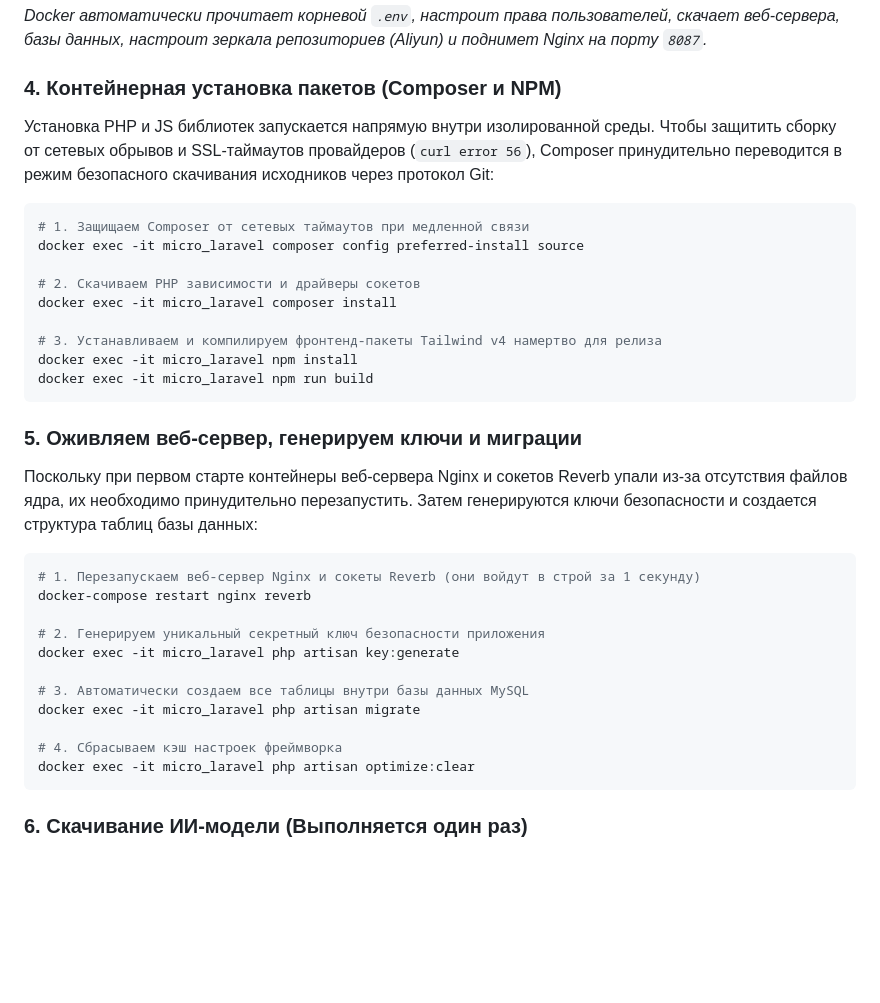
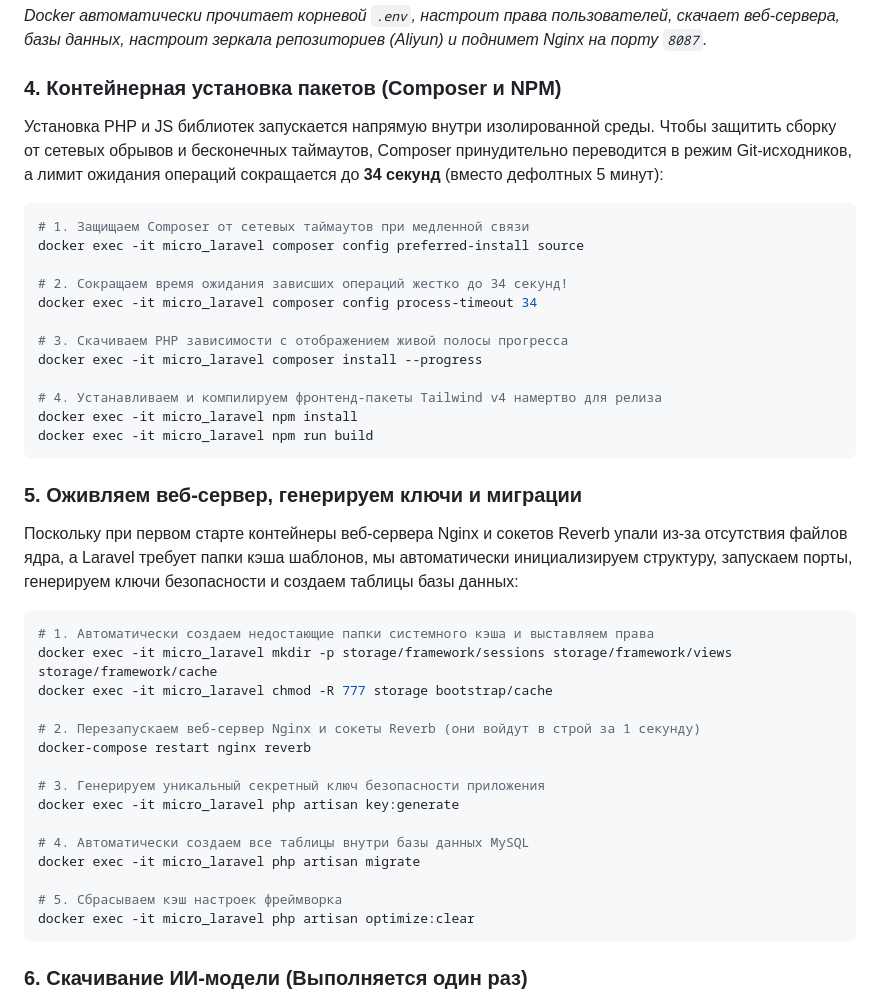
Before and after one commit to Laracoper/my-microservices-app, a Markdown page: README.md, the part around the change. GitHub-like rendering; blank space fills up the shorter version.

Commit message:
docs: optimize setup timeouts to 34s and add automated cache storage setup

````diff
--- a/README.md
+++ b/README.md
@@ -98,35 +98,41 @@ docker-compose up -d --build
 *Docker автоматически прочитает корневой `.env`, настроит права пользователей, скачает веб-сервера, базы данных, настроит зеркала репозиториев (Aliyun) и поднимет Nginx на порту `8087`.*
 
 ### 4. Контейнерная установка пакетов (Composer и NPM)
-Установка PHP и JS библиотек запускается напрямую внутри изолированной среды. Чтобы защитить сборку от сетевых обрывов и SSL-таймаутов провайдеров (`curl error 56`), Composer принудительно переводится в режим безопасного скачивания исходников через протокол Git:
+Установка PHP и JS библиотек запускается напрямую внутри изолированной среды. Чтобы защитить сборку от сетевых обрывов и бесконечных таймаутов, Composer принудительно переводится в режим Git-исходников, а лимит ожидания операций сокращается до **34 секунд** (вместо дефолтных 5 минут):
 ```bash
 # 1. Защищаем Composer от сетевых таймаутов при медленной связи
 docker exec -it micro_laravel composer config preferred-install source
 
-# 2. Скачиваем PHP зависимости и драйверы сокетов
-docker exec -it micro_laravel composer install
+# 2. Сокращаем время ожидания зависших операций жестко до 34 секунд!
+docker exec -it micro_laravel composer config process-timeout 34
 
-# 3. Устанавливаем и компилируем фронтенд-пакеты Tailwind v4 намертво для релиза
+# 3. Скачиваем PHP зависимости с отображением живой полосы прогресса
+docker exec -it micro_laravel composer install --progress
+
+# 4. Устанавливаем и компилируем фронтенд-пакеты Tailwind v4 намертво для релиза
 docker exec -it micro_laravel npm install
 docker exec -it micro_laravel npm run build
 ```
 
 ### 5. Оживляем веб-сервер, генерируем ключи и миграции
-Поскольку при первом старте контейнеры веб-сервера Nginx и сокетов Reverb упали из-за отсутствия файлов ядра, их необходимо принудительно перезапустить. Затем генерируются ключи безопасности и создается структура таблиц базы данных:
+Поскольку при первом старте контейнеры веб-сервера Nginx и сокетов Reverb упали из-за отсутствия файлов ядра, а Laravel требует папки кэша шаблонов, мы автоматически инициализируем структуру, запускаем порты, генерируем ключи безопасности и создаем таблицы базы данных:
 ```bash
-# 1. Перезапускаем веб-сервер Nginx и сокеты Reverb (они войдут в строй за 1 секунду)
+# 1. Автоматически создаем недостающие папки системного кэша и выставляем права
+docker exec -it micro_laravel mkdir -p storage/framework/sessions storage/framework/views storage/framework/cache
+docker exec -it micro_laravel chmod -R 777 storage bootstrap/cache
+
+# 2. Перезапускаем веб-сервер Nginx и сокеты Reverb (они войдут в строй за 1 секунду)
 docker-compose restart nginx reverb
 
-# 2. Генерируем уникальный секретный ключ безопасности приложения
+# 3. Генерируем уникальный секретный ключ безопасности приложения
 docker exec -it micro_laravel php artisan key:generate
 
-# 3. Автоматически создаем все таблицы внутри базы данных MySQL
+# 4. Автоматически создаем все таблицы внутри базы данных MySQL
 docker exec -it micro_laravel php artisan migrate
 
-# 4. Сбрасываем кэш настроек фреймворка
+# 5. Сбрасываем кэш настроек фреймворка
 docker exec -it micro_laravel php artisan optimize:clear
 ```
-
 
 ### 6. Скачивание ИИ-модели (Выполняется один раз)
 Прикажите контейнеру Ollama скачать компактную и умную модель Qwen 2.5, которая будет работать прямо на вашем процессоре (CPU):
````
